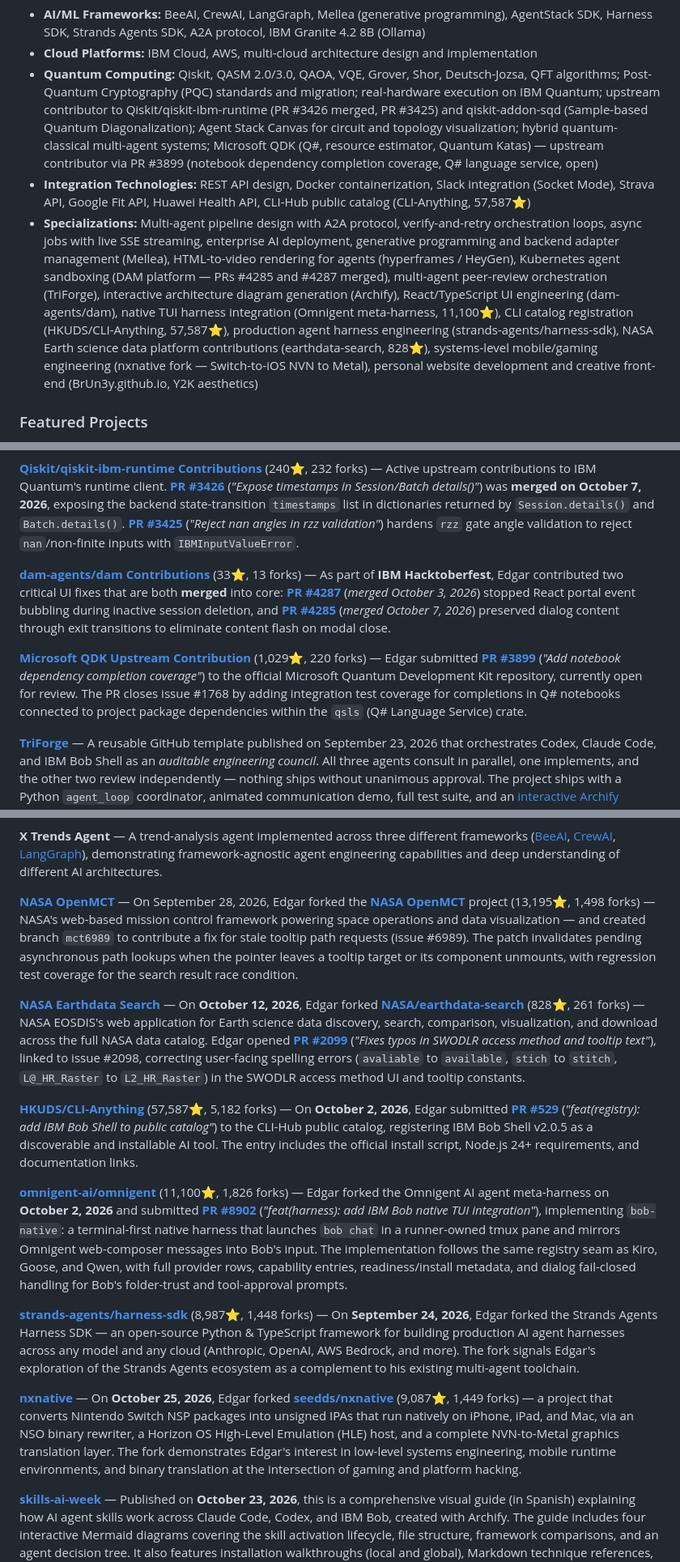
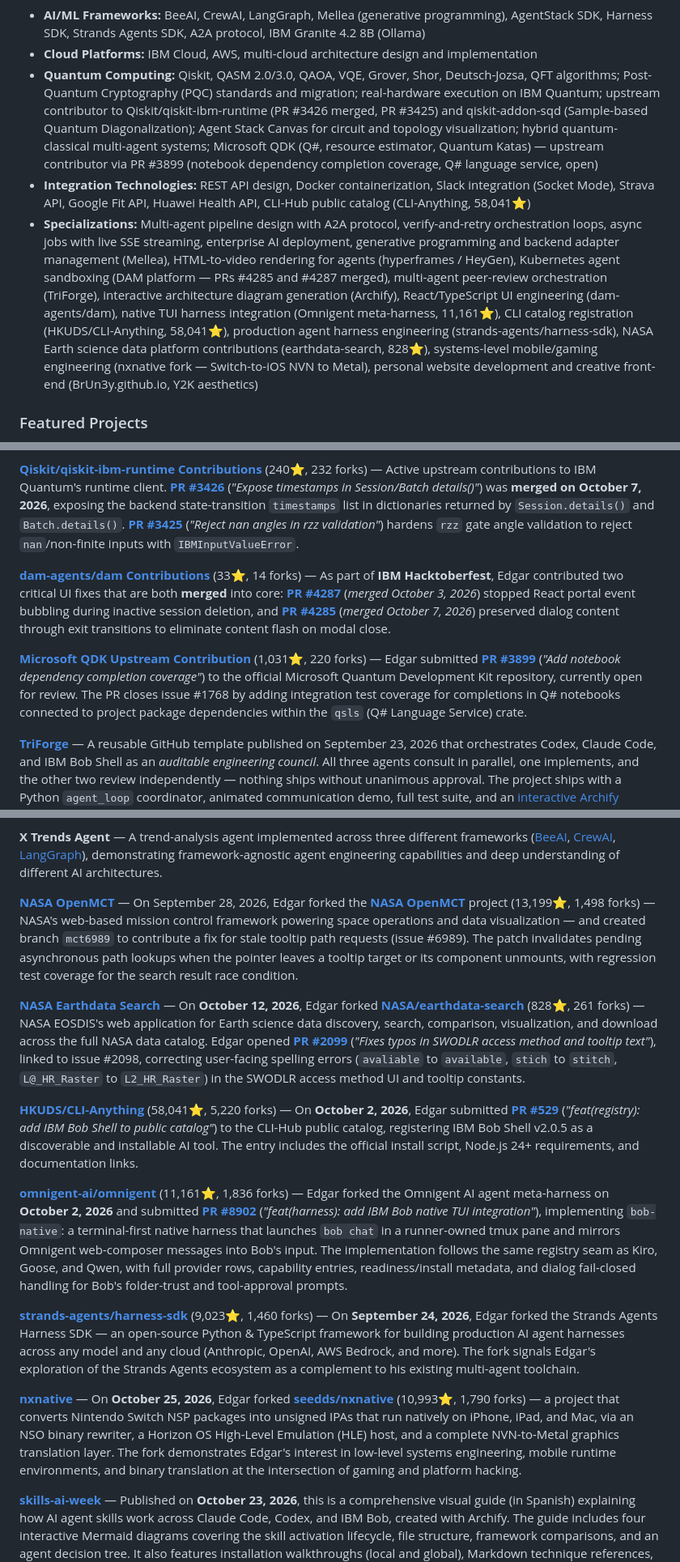
Before and after one commit to BrUn3y/Brun3y, a Markdown page: README.md, 3 parts joined by grey strips. Shown at 81% size. GitHub-like rendering.

Commit message:
chore: update README with latest information (automated)

```diff
--- a/README.md
+++ b/README.md
@@ -37,8 +37,8 @@ His comprehensive technical stack includes:
 * **AI/ML Frameworks:** BeeAI, CrewAI, LangGraph, Mellea (generative programming), AgentStack SDK, Harness SDK, Strands Agents SDK, A2A protocol, IBM Granite 4.2 8B (Ollama)
 * **Cloud Platforms:** IBM Cloud, AWS, multi-cloud architecture design and implementation
 * **Quantum Computing:** Qiskit, QASM 2.0/3.0, QAOA, VQE, Grover, Shor, Deutsch-Jozsa, QFT algorithms; Post-Quantum Cryptography (PQC) standards and migration; real-hardware execution on IBM Quantum; upstream contributor to Qiskit/qiskit-ibm-runtime (PR #3426 merged, PR #3425) and qiskit-addon-sqd (Sample-based Quantum Diagonalization); Agent Stack Canvas for circuit and topology visualization; hybrid quantum-classical multi-agent systems; Microsoft QDK (Q#, resource estimator, Quantum Katas) — upstream contributor via PR #3899 (notebook dependency completion coverage, Q# language service, open)
-* **Integration Technologies:** REST API design, Docker containerization, Slack integration (Socket Mode), Strava API, Google Fit API, Huawei Health API, CLI-Hub public catalog (CLI-Anything, 57,587⭐)
-* **Specializations:** Multi-agent pipeline design with A2A protocol, verify-and-retry orchestration loops, async jobs with live SSE streaming, enterprise AI deployment, generative programming and backend adapter management (Mellea), HTML-to-video rendering for agents (hyperframes / HeyGen), Kubernetes agent sandboxing (DAM platform — PRs #4285 and #4287 merged), multi-agent peer-review orchestration (TriForge), interactive architecture diagram generation (Archify), React/TypeScript UI engineering (dam-agents/dam), native TUI harness integration (Omnigent meta-harness, 11,100⭐), CLI catalog registration (HKUDS/CLI-Anything, 57,587⭐), production agent harness engineering (strands-agents/harness-sdk), NASA Earth science data platform contributions (earthdata-search, 828⭐), systems-level mobile/gaming engineering (nxnative fork — Switch-to-iOS NVN to Metal), personal website development and creative front-end (BrUn3y.github.io, Y2K aesthetics)
+* **Integration Technologies:** REST API design, Docker containerization, Slack integration (Socket Mode), Strava API, Google Fit API, Huawei Health API, CLI-Hub public catalog (CLI-Anything, 58,041⭐)
+* **Specializations:** Multi-agent pipeline design with A2A protocol, verify-and-retry orchestration loops, async jobs with live SSE streaming, enterprise AI deployment, generative programming and backend adapter management (Mellea), HTML-to-video rendering for agents (hyperframes / HeyGen), Kubernetes agent sandboxing (DAM platform — PRs #4285 and #4287 merged), multi-agent peer-review orchestration (TriForge), interactive architecture diagram generation (Archify), React/TypeScript UI engineering (dam-agents/dam), native TUI harness integration (Omnigent meta-harness, 11,161⭐), CLI catalog registration (HKUDS/CLI-Anything, 58,041⭐), production agent harness engineering (strands-agents/harness-sdk), NASA Earth science data platform contributions (earthdata-search, 828⭐), systems-level mobile/gaming engineering (nxnative fork — Switch-to-iOS NVN to Metal), personal website development and creative front-end (BrUn3y.github.io, Y2K aesthetics)
 
 ### Featured Projects
 
@@ -48,9 +48,9 @@ His comprehensive technical stack includes:
 
 **[Qiskit/qiskit-ibm-runtime Contributions](https://github.com/Qiskit/qiskit-ibm-runtime)** (240⭐, 232 forks) — Active upstream contributions to IBM Quantum's runtime client. **[PR #3426](https://github.com/Qiskit/qiskit-ibm-runtime/pull/3426)** (*"Expose timestamps in Session/Batch details()"*) was **merged on October 7, 2026**, exposing the backend state-transition `timestamps` list in dictionaries returned by `Session.details()` and `Batch.details()`. **[PR #3425](https://github.com/Qiskit/qiskit-ibm-runtime/pull/3425)** (*"Reject nan angles in rzz validation"*) hardens `rzz` gate angle validation to reject `nan`/non-finite inputs with `IBMInputValueError`.
 
-**[dam-agents/dam Contributions](https://github.com/dam-agents/dam)** (33⭐, 13 forks) — As part of **IBM Hacktoberfest**, Edgar contributed two critical UI fixes that are both **merged** into core: **[PR #4287](https://github.com/dam-agents/dam/pull/4287)** (*merged October 3, 2026*) stopped React portal event bubbling during inactive session deletion, and **[PR #4285](https://github.com/dam-agents/dam/pull/4285)** (*merged October 7, 2026*) preserved dialog content through exit transitions to eliminate content flash on modal close.
+**[dam-agents/dam Contributions](https://github.com/dam-agents/dam)** (33⭐, 14 forks) — As part of **IBM Hacktoberfest**, Edgar contributed two critical UI fixes that are both **merged** into core: **[PR #4287](https://github.com/dam-agents/dam/pull/4287)** (*merged October 3, 2026*) stopped React portal event bubbling during inactive session deletion, and **[PR #4285](https://github.com/dam-agents/dam/pull/4285)** (*merged October 7, 2026*) preserved dialog content through exit transitions to eliminate content flash on modal close.
 
-**[Microsoft QDK Upstream Contribution](https://github.com/microsoft/qdk)** (1,029⭐, 220 forks) — Edgar submitted **[PR #3899](https://github.com/microsoft/qdk/pull/3899)** (*"Add notebook dependency completion coverage"*) to the official Microsoft Quantum Development Kit repository, currently open for review. The PR closes issue #1768 by adding integration test coverage for completions in Q# notebooks connected to project package dependencies within the `qsls` (Q# Language Service) crate.
+**[Microsoft QDK Upstream Contribution](https://github.com/microsoft/qdk)** (1,031⭐, 220 forks) — Edgar submitted **[PR #3899](https://github.com/microsoft/qdk/pull/3899)** (*"Add notebook dependency completion coverage"*) to the official Microsoft Quantum Development Kit repository, currently open for review. The PR closes issue #1768 by adding integration test coverage for completions in Q# notebooks connected to project package dependencies within the `qsls` (Q# Language Service) crate.
 
 **[TriForge](https://github.com/BrUn3y/triforge)** — A reusable GitHub template published on September 23, 2026 that orchestrates Codex, Claude Code, and IBM Bob Shell as an *auditable engineering council*. All three agents consult in parallel, one implements, and the other two review independently — nothing ships without unanimous approval. The project ships with a Python `agent_loop` coordinator, animated communication demo, full test suite, and an [interactive Archify architecture diagram](https://brun3y.github.io/triforge/) on GitHub Pages. Every handoff is persisted in `live.log` and `transcript.jsonl` for complete auditability. Built with Python, `.bob/`, `.claude/`, and `.codex/` configuration layers side-by-side.
 
@@ -66,17 +66,17 @@ His comprehensive technical stack includes:
 
 **X Trends Agent** — A trend-analysis agent implemented across three different frameworks ([BeeAI](https://github.com/BrUn3y/x_trends_agent_BeeAI), [CrewAI](https://github.com/BrUn3y/x_trends_agent_CrewAI), [LangGraph](https://github.com/BrUn3y/x_trends_agent_LangGraph)), demonstrating framework-agnostic agent engineering capabilities and deep understanding of different AI architectures.
 
-**[NASA OpenMCT](https://github.com/BrUn3y/openmct)** — On September 28, 2026, Edgar forked the **[NASA OpenMCT](https://github.com/nasa/openmct)** project (13,195⭐, 1,498 forks) — NASA's web-based mission control framework powering space operations and data visualization — and created branch `mct6989` to contribute a fix for stale tooltip path requests (issue #6989). The patch invalidates pending asynchronous path lookups when the pointer leaves a tooltip target or its component unmounts, with regression test coverage for the search result race condition.
+**[NASA OpenMCT](https://github.com/BrUn3y/openmct)** — On September 28, 2026, Edgar forked the **[NASA OpenMCT](https://github.com/nasa/openmct)** project (13,199⭐, 1,498 forks) — NASA's web-based mission control framework powering space operations and data visualization — and created branch `mct6989` to contribute a fix for stale tooltip path requests (issue #6989). The patch invalidates pending asynchronous path lookups when the pointer leaves a tooltip target or its component unmounts, with regression test coverage for the search result race condition.
 
 **[NASA Earthdata Search](https://github.com/BrUn3y/earthdata-search)** — On **October 12, 2026**, Edgar forked **[NASA/earthdata-search](https://github.com/nasa/earthdata-search)** (828⭐, 261 forks) — NASA EOSDIS's web application for Earth science data discovery, search, comparison, visualization, and download across the full NASA data catalog. Edgar opened **[PR #2099](https://github.com/nasa/earthdata-search/pull/2099)** (*"Fixes typos in SWODLR access method and tooltip text"*), linked to issue #2098, correcting user-facing spelling errors (`avaliable` to `available`, `stich` to `stitch`, `L@_HR_Raster` to `L2_HR_Raster`) in the SWODLR access method UI and tooltip constants.
 
-**[HKUDS/CLI-Anything](https://github.com/HKUDS/CLI-Anything)** (57,587⭐, 5,182 forks) — On **October 2, 2026**, Edgar submitted **[PR #529](https://github.com/HKUDS/CLI-Anything/pull/529)** (*"feat(registry): add IBM Bob Shell to public catalog"*) to the CLI-Hub public catalog, registering IBM Bob Shell v2.0.5 as a discoverable and installable AI tool. The entry includes the official install script, Node.js 24+ requirements, and documentation links.
+**[HKUDS/CLI-Anything](https://github.com/HKUDS/CLI-Anything)** (58,041⭐, 5,220 forks) — On **October 2, 2026**, Edgar submitted **[PR #529](https://github.com/HKUDS/CLI-Anything/pull/529)** (*"feat(registry): add IBM Bob Shell to public catalog"*) to the CLI-Hub public catalog, registering IBM Bob Shell v2.0.5 as a discoverable and installable AI tool. The entry includes the official install script, Node.js 24+ requirements, and documentation links.
 
-**[omnigent-ai/omnigent](https://github.com/omnigent-ai/omnigent)** (11,100⭐, 1,826 forks) — Edgar forked the Omnigent AI agent meta-harness on **October 2, 2026** and submitted **[PR #8902](https://github.com/omnigent-ai/omnigent/pull/8902)** (*"feat(harness): add IBM Bob native TUI integration"*), implementing `bob-native`: a terminal-first native harness that launches `bob chat` in a runner-owned tmux pane and mirrors Omnigent web-composer messages into Bob's input. The implementation follows the same registry seam as Kiro, Goose, and Qwen, with full provider rows, capability entries, readiness/install metadata, and dialog fail-closed handling for Bob's folder-trust and tool-approval prompts.
+**[omnigent-ai/omnigent](https://github.com/omnigent-ai/omnigent)** (11,161⭐, 1,836 forks) — Edgar forked the Omnigent AI agent meta-harness on **October 2, 2026** and submitted **[PR #8902](https://github.com/omnigent-ai/omnigent/pull/8902)** (*"feat(harness): add IBM Bob native TUI integration"*), implementing `bob-native`: a terminal-first native harness that launches `bob chat` in a runner-owned tmux pane and mirrors Omnigent web-composer messages into Bob's input. The implementation follows the same registry seam as Kiro, Goose, and Qwen, with full provider rows, capability entries, readiness/install metadata, and dialog fail-closed handling for Bob's folder-trust and tool-approval prompts.
 
-**[strands-agents/harness-sdk](https://github.com/strands-agents/harness-sdk)** (8,987⭐, 1,448 forks) — On **September 24, 2026**, Edgar forked the Strands Agents Harness SDK — an open-source Python & TypeScript framework for building production AI agent harnesses across any model and any cloud (Anthropic, OpenAI, AWS Bedrock, and more). The fork signals Edgar's exploration of the Strands Agents ecosystem as a complement to his existing multi-agent toolchain.
+**[strands-agents/harness-sdk](https://github.com/strands-agents/harness-sdk)** (9,023⭐, 1,460 forks) — On **September 24, 2026**, Edgar forked the Strands Agents Harness SDK — an open-source Python & TypeScript framework for building production AI agent harnesses across any model and any cloud (Anthropic, OpenAI, AWS Bedrock, and more). The fork signals Edgar's exploration of the Strands Agents ecosystem as a complement to his existing multi-agent toolchain.
 
-**[nxnative](https://github.com/BrUn3y/nxnative)** — On **October 25, 2026**, Edgar forked **[seedds/nxnative](https://github.com/seedds/nxnative)** (9,087⭐, 1,449 forks) — a project that converts Nintendo Switch NSP packages into unsigned IPAs that run natively on iPhone, iPad, and Mac, via an NSO binary rewriter, a Horizon OS High-Level Emulation (HLE) host, and a complete NVN-to-Metal graphics translation layer. The fork demonstrates Edgar's interest in low-level systems engineering, mobile runtime environments, and binary translation at the intersection of gaming and platform hacking.
+**[nxnative](https://github.com/BrUn3y/nxnative)** — On **October 25, 2026**, Edgar forked **[seedds/nxnative](https://github.com/seedds/nxnative)** (10,993⭐, 1,790 forks) — a project that converts Nintendo Switch NSP packages into unsigned IPAs that run natively on iPhone, iPad, and Mac, via an NSO binary rewriter, a Horizon OS High-Level Emulation (HLE) host, and a complete NVN-to-Metal graphics translation layer. The fork demonstrates Edgar's interest in low-level systems engineering, mobile runtime environments, and binary translation at the intersection of gaming and platform hacking.
 
 **[skills-ai-week](https://github.com/BrUn3y/skills-ai-week)** — Published on **October 23, 2026**, this is a comprehensive visual guide (in Spanish) explaining how AI agent skills work across Claude Code, Codex, and IBM Bob, created with Archify. The guide includes four interactive Mermaid diagrams covering the skill activation lifecycle, file structure, framework comparisons, and an agent decision tree. It also features installation walkthroughs (local and global), Markdown technique references, a downloadable skill template, and a curated list of repositories. The static site is deployed on [GitHub Pages](https://brun3y.github.io/skills-ai-week/) and produced as part of AI Week educational content.
 
```
Also changed, not shown: other parts of README.md (+8 -8 lines), readme.source.md (+17 -17 lines).
